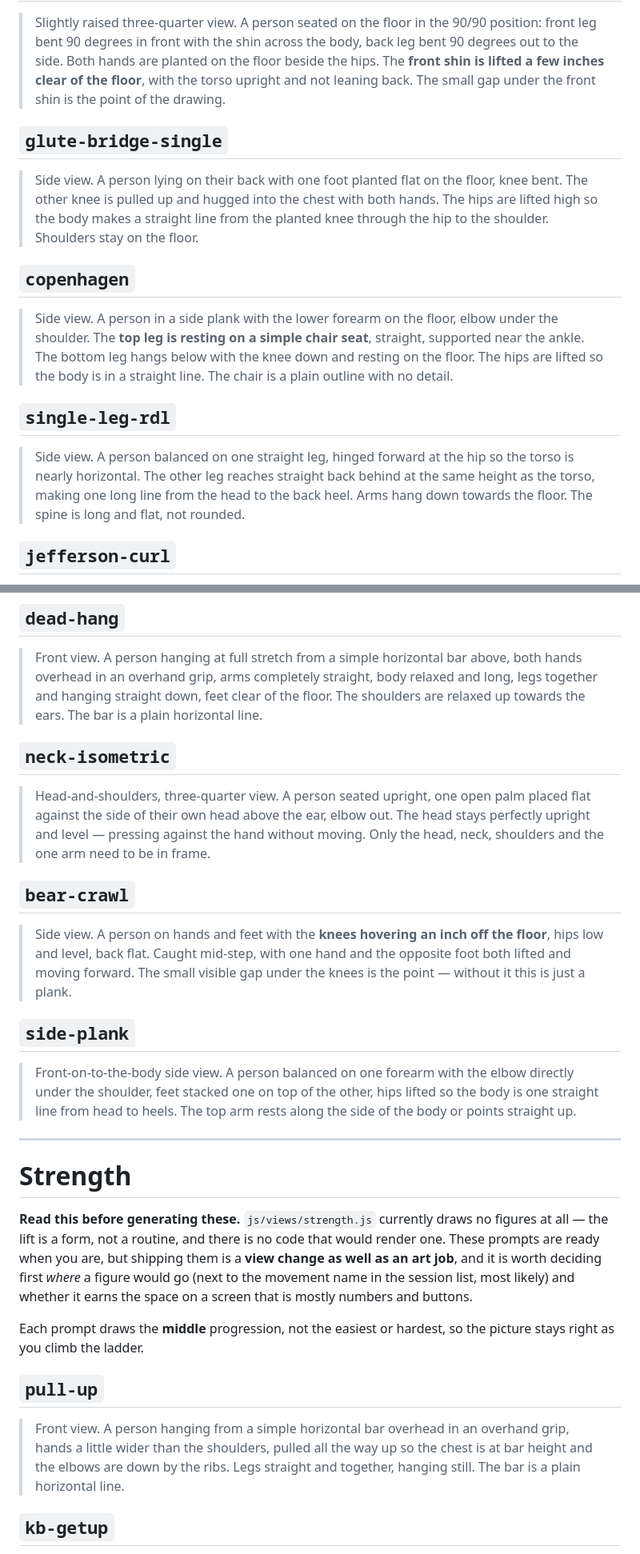
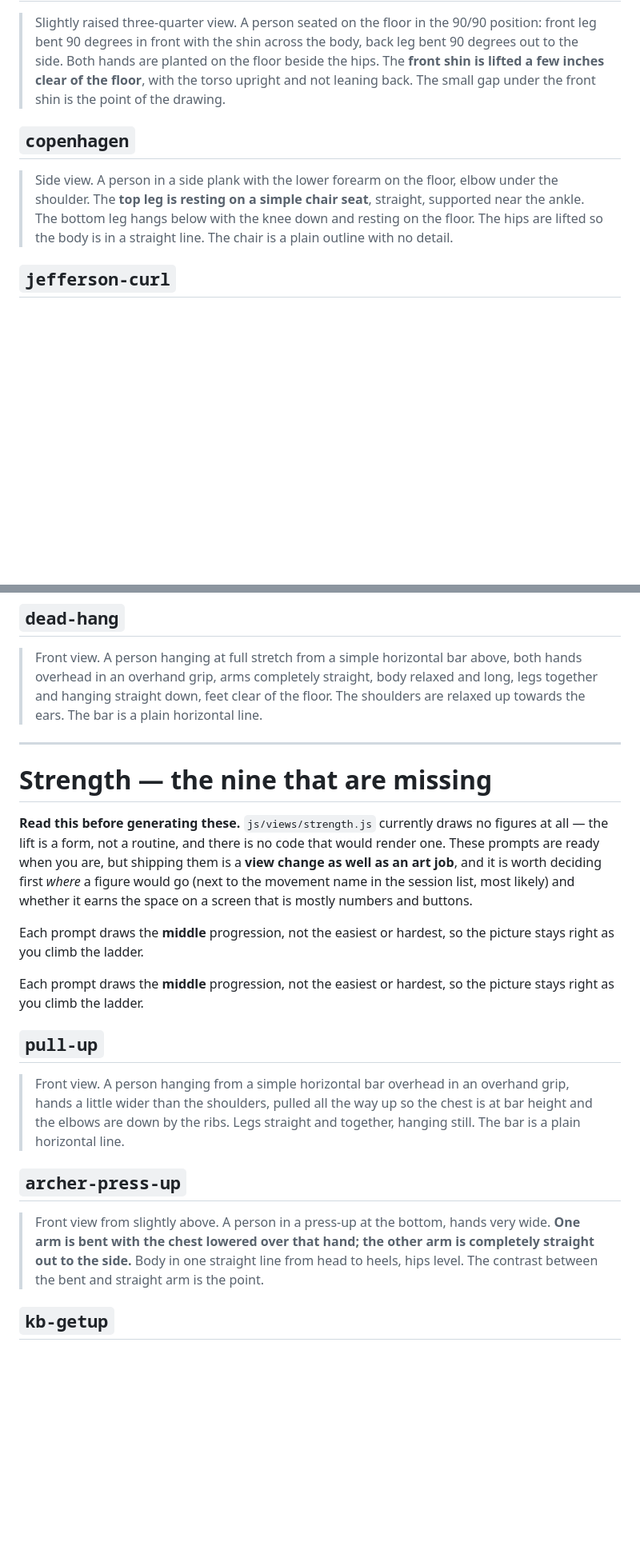
Before and after one commit to kezbolino/JJ-app, a Markdown page: docs/ART-PROMPTS.md, 2 parts joined by grey strips. Shown at 80% size. GitHub-like rendering; blank space fills up the shorter version.

```diff
--- a/docs/ART-PROMPTS.md
+++ b/docs/ART-PROMPTS.md
@@ -135,13 +102,6 @@ These four are movements. Each needs a clear mid-motion instant.
 > with the torso upright and not leaning back. The small gap under the front shin
 > is the point of the drawing.
 
-## `glute-bridge-single`
-
-> Side view. A person lying on their back with one foot planted flat on the
-> floor, knee bent. The other knee is pulled up and hugged into the chest with
-> both hands. The hips are lifted high so the body makes a straight line from the
-> planted knee through the hip to the shoulder. Shoulders stay on the floor.
-
 ## `copenhagen`
 
 > Side view. A person in a side plank with the lower forearm on the floor, elbow
@@ -149,14 +109,6 @@ These four are movements. Each needs a clear mid-motion instant.
 > supported near the ankle. The bottom leg hangs below with the knee down and
 > resting on the floor. The hips are lifted so the body is in a straight line.
 > The chair is a plain outline with no detail.
-
-## `single-leg-rdl`
-
-> Side view. A person balanced on one straight leg, hinged forward at the hip so
-> the torso is nearly horizontal. The other leg reaches straight back behind at
-> the same height as the torso, making one long line from the head to the back
-> heel. Arms hang down towards the floor. The spine is long and flat, not
-> rounded.
 
 ## `jefferson-curl`
 
@@ -190,30 +142,9 @@ These four are movements. Each needs a clear mid-motion instant.
 > floor. The shoulders are relaxed up towards the ears. The bar is a plain
 > horizontal line.
 
-## `neck-isometric`
-
-> Head-and-shoulders, three-quarter view. A person seated upright, one open palm
-> placed flat against the side of their own head above the ear, elbow out. The
-> head stays perfectly upright and level — pressing against the hand without
-> moving. Only the head, neck, shoulders and the one arm need to be in frame.
-
-## `bear-crawl`
-
-> Side view. A person on hands and feet with the **knees hovering an inch off the
-> floor**, hips low and level, back flat. Caught mid-step, with one hand and the
-> opposite foot both lifted and moving forward. The small visible gap under the
-> knees is the point — without it this is just a plank.
-
-## `side-plank`
-
-> Front-on-to-the-body side view. A person balanced on one forearm with the elbow
-> directly under the shoulder, feet stacked one on top of the other, hips lifted
-> so the body is one straight line from head to heels. The top arm rests along
-> the side of the body or points straight up.
-
 ---
 
-# Strength
+# Strength — the nine that are missing
 
 **Read this before generating these.** `js/views/strength.js` currently draws no
 figures at all — the lift is a form, not a routine, and there is no code that
@@ -225,12 +156,23 @@ whether it earns the space on a screen that is mostly numbers and buttons.
 Each prompt draws the **middle** progression, not the easiest or hardest, so the
 picture stays right as you climb the ladder.
 
+Each prompt draws the **middle** progression, not the easiest or hardest, so the
+picture stays right as you climb the ladder.
+
 ## `pull-up`
 
 > Front view. A person hanging from a simple horizontal bar overhead in an
 > overhand grip, hands a little wider than the shoulders, pulled all the way up
 > so the chest is at bar height and the elbows are down by the ribs. Legs
 > straight and together, hanging still. The bar is a plain horizontal line.
+
+## `archer-press-up`
+
+> Front view from slightly above. A person in a press-up at the bottom, hands
+> very wide. **One arm is bent with the chest lowered over that hand; the other
+> arm is completely straight out to the side.** Body in one straight line from
+> head to heels, hips level. The contrast between the bent and straight arm is
+> the point.
 
 ## `kb-getup`
 
```
Also changed, not shown: other parts of docs/ART-PROMPTS.md (+85 -117 lines).
